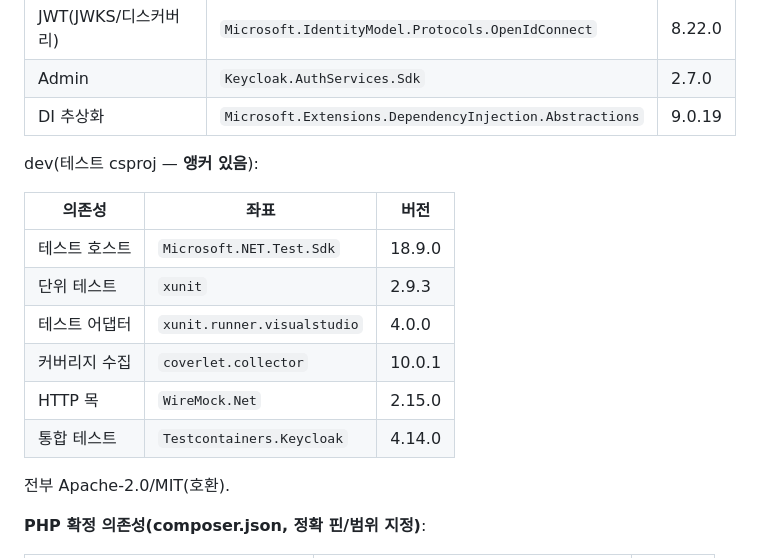
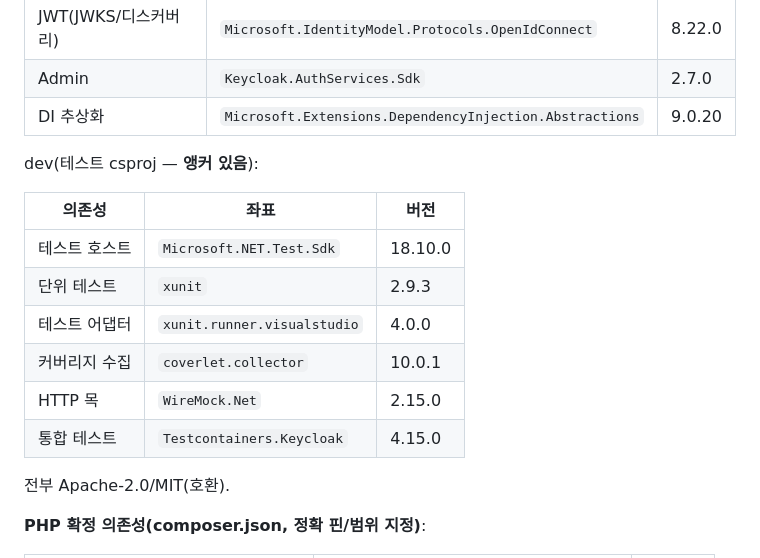
Before and after one commit to xzawed/KeyCloakSDK, a Markdown page: CLAUDE.md, the part around the change. Rendered like a GitHub page.

Commit message:
docs(deps): dotnet 핀 셋을 CLAUDE.md 표에 반영한다 — dependabot 은 그 표를 못 고친다
`doc-facts` 가 드리프트 3건으로 이 PR 을 막고 있었다(가드가 설계대로 동작한 것):
`Microsoft.Extensions.DependencyInjection.Abstractions` 9.0.19→9.0.20 ·
`Microsoft.NET.Test.Sdk` 18.9.0→18.10.0 · `Testcontainers.Keycloak` 4.14.0→4.15.0.

매니페스트가 SSOT 이고 CLAUDE.md 표는 `doc-guard` 로 대조되는 파생본이라, dependabot 이
csproj 만 올리면 반드시 이 드리프트가 난다 — **사람이 같은 PR 에서 표를 맞춰야 닫힌다.**

실측: dotnet 단위 81 통과 0 실패 · doc-facts 76 facts/26 anchors.

Co-Authored-By: Claude Opus 5 (1M context) <noreply@anthropic.com>

```diff
--- a/CLAUDE.md
+++ b/CLAUDE.md
@@ -230,19 +230,19 @@ dev(`devDependencies` — **앵커 있음**):
 | JWT(강화 검증) | `Microsoft.IdentityModel.JsonWebTokens` | 8.22.0 |
 | JWT(JWKS/디스커버리) | `Microsoft.IdentityModel.Protocols.OpenIdConnect` | 8.22.0 |
 | Admin | `Keycloak.AuthServices.Sdk` | 2.7.0 |
-| DI 추상화 | `Microsoft.Extensions.DependencyInjection.Abstractions` | 9.0.19 |
+| DI 추상화 | `Microsoft.Extensions.DependencyInjection.Abstractions` | 9.0.20 |
 
 dev(테스트 csproj — **앵커 있음**):
 
 <!-- doc-guard: kind=dep source=dotnet/tests/Xzawed.Keycloak.Sdk.Tests/Xzawed.Keycloak.Sdk.Tests.csproj min=6 -->
 | 의존성 | 좌표 | 버전 |
 |---|---|---|
-| 테스트 호스트 | `Microsoft.NET.Test.Sdk` | 18.9.0 |
+| 테스트 호스트 | `Microsoft.NET.Test.Sdk` | 18.10.0 |
 | 단위 테스트 | `xunit` | 2.9.3 |
 | 테스트 어댑터 | `xunit.runner.visualstudio` | 4.0.0 |
 | 커버리지 수집 | `coverlet.collector` | 10.0.1 |
 | HTTP 목 | `WireMock.Net` | 2.15.0 |
-| 통합 테스트 | `Testcontainers.Keycloak` | 4.14.0 |
+| 통합 테스트 | `Testcontainers.Keycloak` | 4.15.0 |
 
 전부 Apache-2.0/MIT(호환).
 
```
